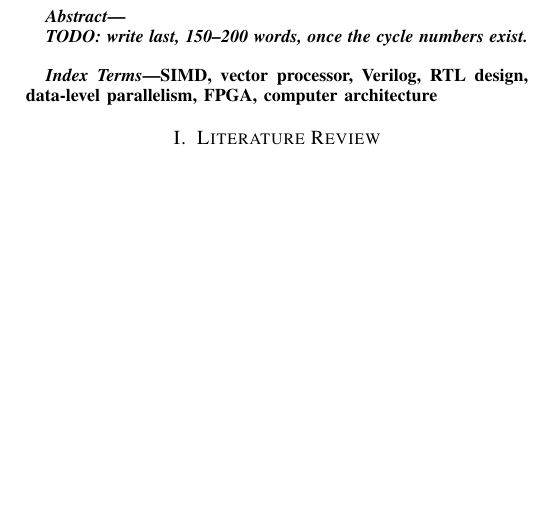
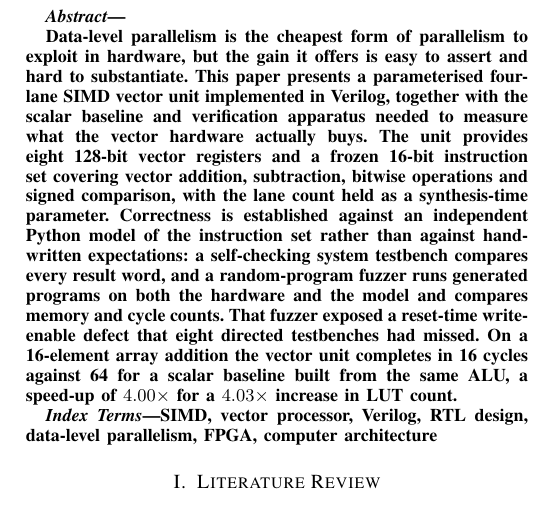
Before and after one commit to Taj-2005/simd_vector_unit, a LaTeX paper (report/main.tex, which reads report/sections/00_abstract.tex): part of one column of page 1 of 6, cut so that both start at the same text, the shorter picture padded with empty space. Compiled offline with pdfLaTeX.

Commit message:
Write the abstract from the measured results

```diff
--- a/report/sections/00_abstract.tex
+++ b/report/sections/00_abstract.tex
@@ -1,11 +1,24 @@
-%% Abstract - owner: Taj. WRITTEN LAST, on Monday morning, once results exist.
-%% 150 to 200 words. Four sentences of structure:
-%%   1. the problem and why data-level parallelism addresses it;
-%%   2. what we built (4 lanes, 8 vector registers, 6 ops, 16-bit ISA);
-%%   3. how it was verified (golden model, self-checking system testbench);
-%%   4. what was measured (cycles, elements per cycle, speed-up) - the real
-%%      number, not the hoped-for one.
-%%
-%% Do not write "we achieved a 4x speed-up" before the simulation says so.
+%% Abstract - owner: Taj. Written last, once the results existed.
+%% 150-200 words. Every number here is measured and reproducible:
+%%   make -C sim test            8/8 testbenches
+%%   make -C sim system          golden-model comparison
+%%   make -C sim scalar_top      64 cycles
+%%   python synth/run_synth.py   area figures
+%%   python fuzz/run_fuzz.py     random-program equivalence
 
-\textit{TODO: write last, 150--200 words, once the cycle numbers exist.}
+Data-level parallelism is the cheapest form of parallelism to exploit in
+hardware, but the gain it offers is easy to assert and hard to substantiate.
+This paper presents a parameterised four-lane SIMD vector unit implemented in
+Verilog, together with the scalar baseline and verification apparatus needed to
+measure what the vector hardware actually buys. The unit provides eight 128-bit
+vector registers and a frozen 16-bit instruction set covering vector addition,
+subtraction, bitwise operations and signed comparison, with the lane count held
+as a synthesis-time parameter. Correctness is established against an independent
+Python model of the instruction set rather than against hand-written
+expectations: a self-checking system testbench compares every result word, and a
+random-program fuzzer runs generated programs on both the hardware and the model
+and compares memory and cycle counts. That fuzzer exposed a reset-time
+write-enable defect that eight directed testbenches had missed. On a 16-element
+array addition the vector unit completes in 16 cycles against 64 for a scalar
+baseline built from the same ALU, a speed-up of $4.00\times$ for a
+$4.03\times$ increase in LUT count.
```
